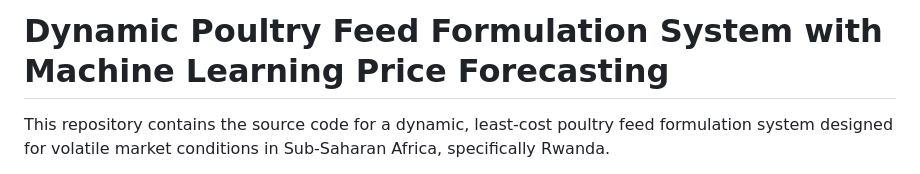
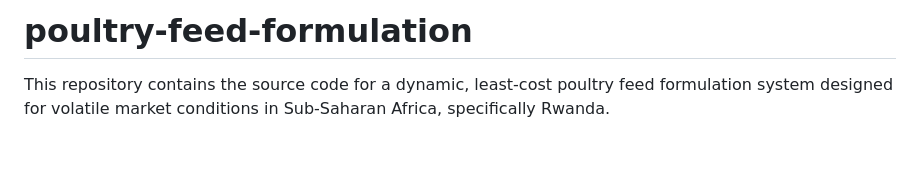
Before and after one commit to degide/poultry-feed-formulation, a Markdown page: README.md, the part around the change. GitHub-like rendering; blank space fills up the shorter version.

Commit message:
chore: shorten title to repository name only

```diff
--- a/README.md
+++ b/README.md
@@ -1,4 +1,4 @@
-# Dynamic Poultry Feed Formulation System with Machine Learning Price Forecasting
+# poultry-feed-formulation
 
 This repository contains the source code for a dynamic, least-cost poultry feed formulation system designed for volatile market conditions in Sub-Saharan Africa, specifically Rwanda.
 
```
